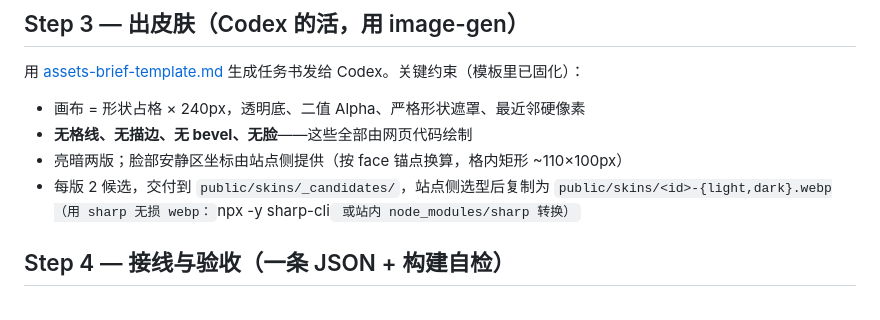
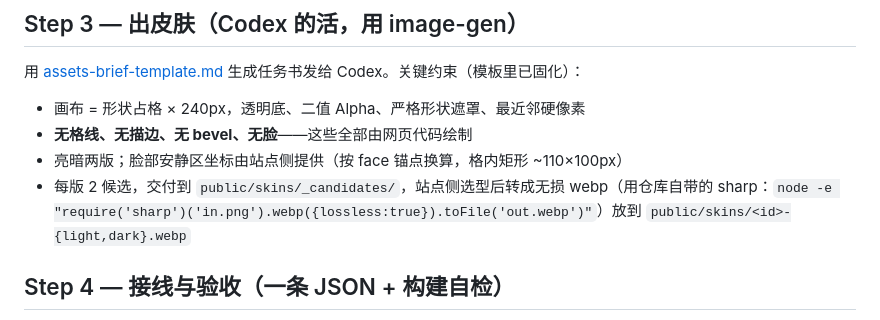
Before and after one commit to RuochenLyu/aix4u, a Markdown page: docs/adding-a-product.md, the part around the change. Drawn GitHub-style.

```diff
--- a/docs/adding-a-product.md
+++ b/docs/adding-a-product.md
@@ -32,7 +32,7 @@
 - 画布 = 形状占格 × 240px，透明底、二值 Alpha、严格形状遮罩、最近邻硬像素
 - **无格线、无描边、无 bevel、无脸**——这些全部由网页代码绘制
 - 亮暗两版；脸部安静区坐标由站点侧提供（按 face 锚点换算，格内矩形 ~110×100px）
-- 每版 2 候选，交付到 `public/skins/_candidates/`，站点侧选型后复制为 `public/skins/<id>-{light,dark}.webp（用 sharp 无损 webp：`npx -y sharp-cli` 或站内 node_modules/sharp 转换）`
+- 每版 2 候选，交付到 `public/skins/_candidates/`，站点侧选型后转成无损 webp（用仓库自带的 sharp：`node -e "require('sharp')('in.png').webp({lossless:true}).toFile('out.webp')"`）放到 `public/skins/<id>-{light,dark}.webp`
 
 ## Step 4 — 接线与验收（一条 JSON + 构建自检）
 
```
Also changed, not shown: README.md (+2 -2 lines).
